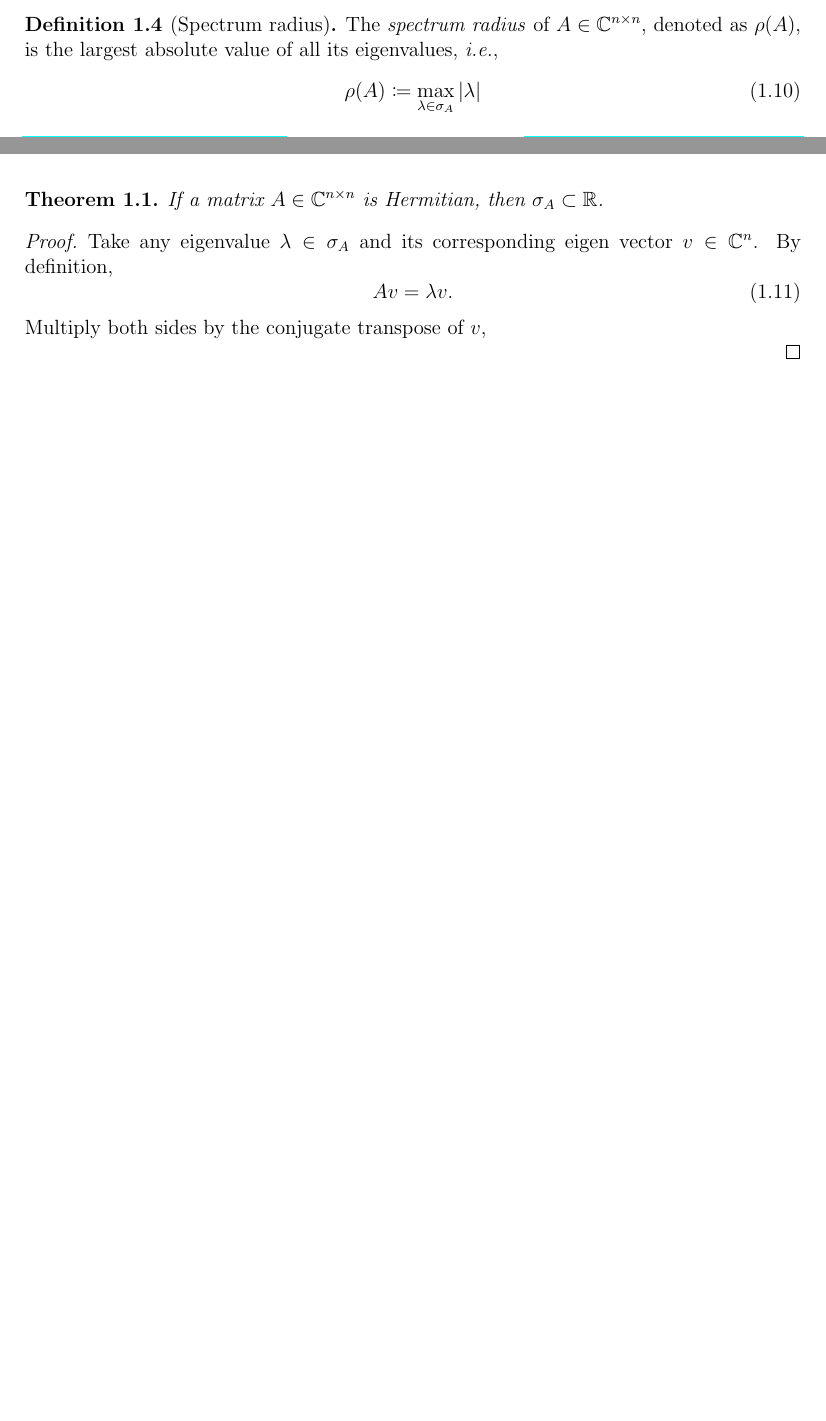
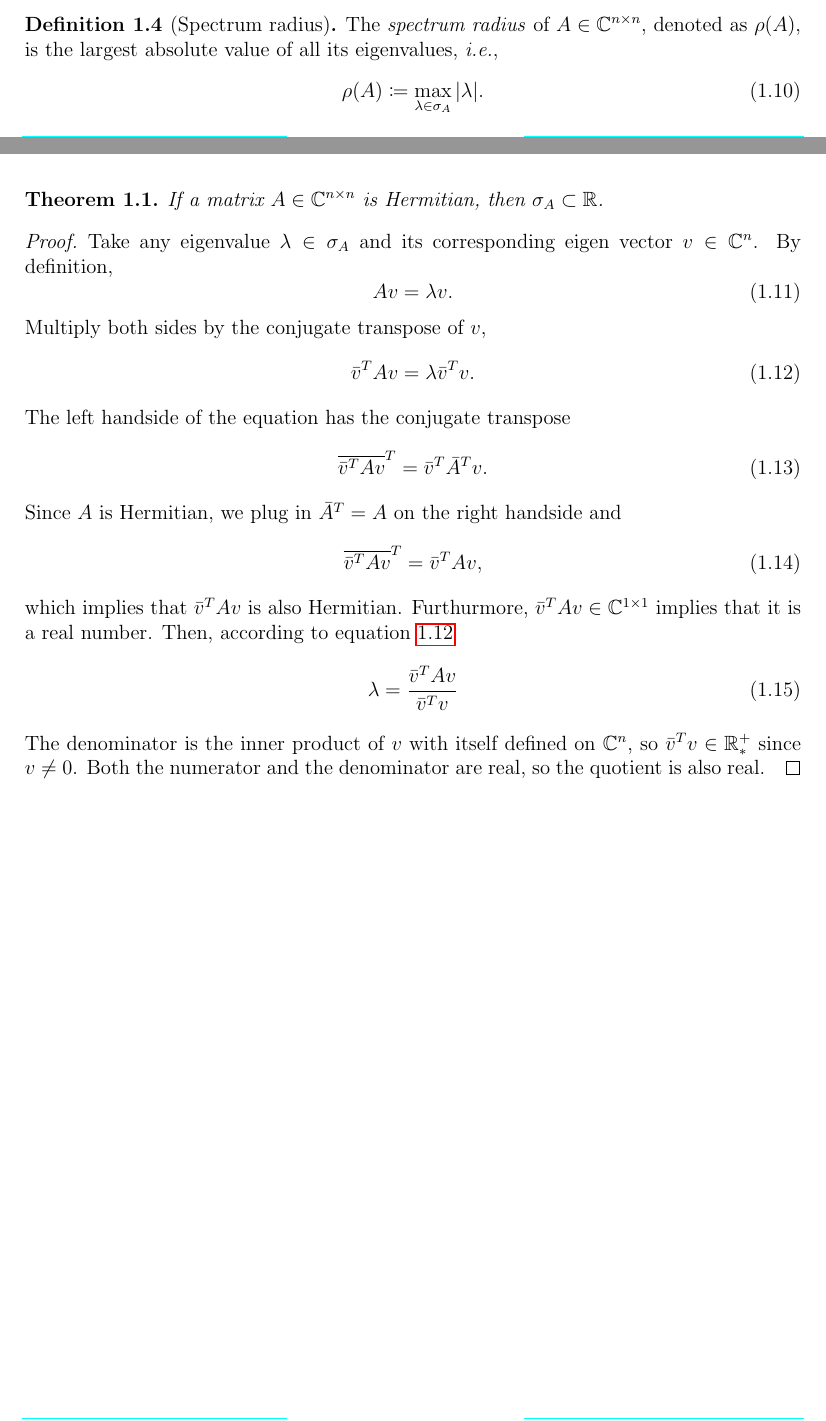
Before and after one commit to yugt/numerical-analysis, a LaTeX thesis (main.tex, which reads project1.tex): two parts of pages 50 and 51 of 51, joined at a grey line, cut so that both start at the same text, the shorter picture padded with empty space. Compiled offline with pdfLaTeX.

Commit message:
hermitian real eigen value proof

```diff
--- a/project1.tex
+++ b/project1.tex
@@ -100,7 +100,7 @@ The \emph{spectrum} of \(A\in\C^{n\times n}\), denoted as \(\sigma_A\), is the s
 \begin{definition}[Spectrum radius]
 The \emph{spectrum radius} of \(A\in\C^{n\times n}\), denoted as \(\rho(A)\), is the largest absolute value of all its eigenvalues, \textit{i.e.},
 \begin{equation}
-\rho(A)\coloneqq\max_{\lambda\in\sigma_A}|\lambda|
+\rho(A)\coloneqq\max_{\lambda\in\sigma_A}|\lambda|.
 \end{equation}
 \end{definition}
 
@@ -112,8 +112,26 @@ If a matrix \(A\in\C^{n\times n}\) is Hermitian, then \(\sigma_A\subset\R\).
 Take any eigenvalue \(\lambda\in\sigma_A\) and its corresponding eigen vector \(v\in\C^n\).
 By definition,
 \begin{equation}
-	Av=\lambda v.
+Av=\lambda v.
 \end{equation}
 Multiply both sides by the conjugate transpose of $v$,
-
+\begin{equation}\label{hermitianproof}
+\bar{v}^T Av=\lambda \bar{v}^T v.
+\end{equation}
+The left handside of the equation has the conjugate transpose
+\begin{equation}
+\overline{\bar{v}^T Av}^T=\bar{v}^T\bar{A}^T v.
+\end{equation}
+Since $A$ is Hermitian, we plug in \(\bar{A}^T=A\) on the right handside and
+\begin{equation}
+\overline{\bar{v}^T Av}^T=\bar{v}^TA v,
+\end{equation}
+which implies that \(\bar{v}^T Av\) is also Hermitian.
+Furthurmore, \(\bar{v}^T Av\in\C^{1\times1}\) implies that it is a real number.
+Then, according to equation \ref{hermitianproof}
+\begin{equation}
+\lambda=\frac{\bar{v}^T Av}{\bar{v}^T v}
+\end{equation}
+The denominator is the inner product of $v$ with itself defined on \(\C^n\), so \(\bar{v}^T v\in\R_*^+\) since \(v\neq0\).
+Both the numerator and the denominator are real, so the quotient is also real.
 \end{proof}
```
